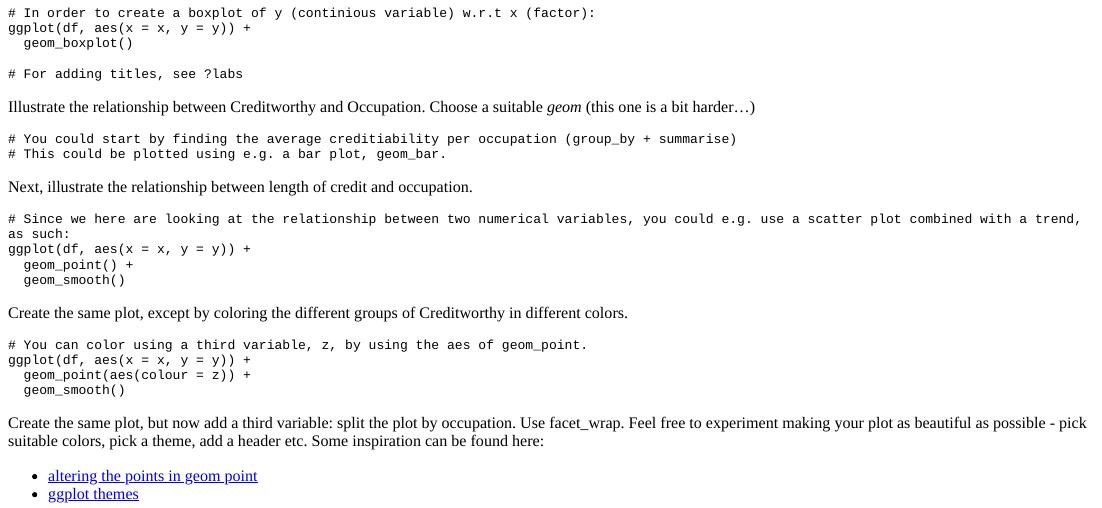
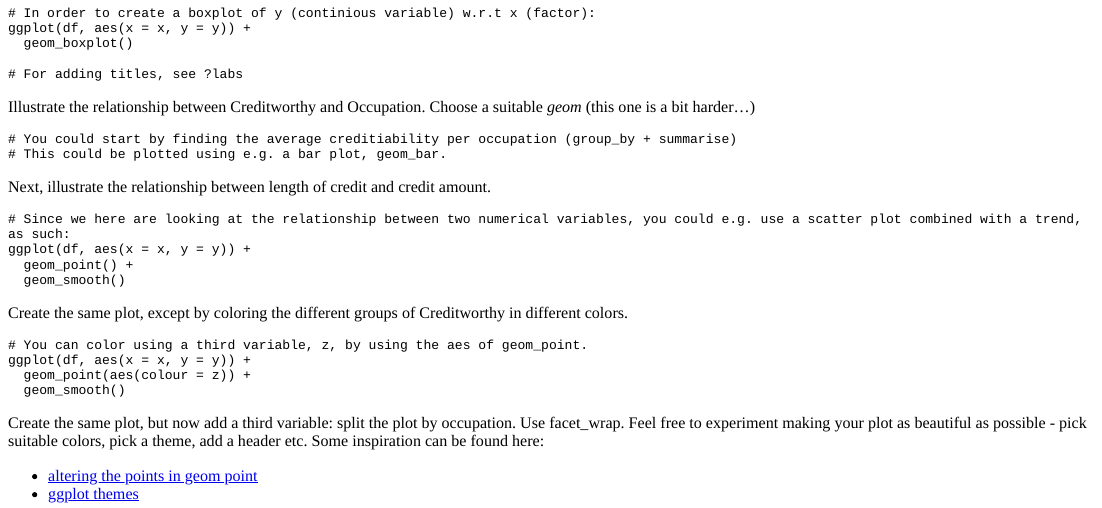
Before and after one commit to andrewaage/nhhr, an R Markdown document (inst/tutorials/crash_course/crash_course.Rmd): the page in a window 1100 px wide, from 2940 px down. The pictures show the output file inst/tutorials/crash_course/crash_course.html that the author committed with the source, opened offline; long lines of code are wrapped.

Commit message:
Replacing occupation with credit amount

````diff
--- a/inst/tutorials/crash_course/crash_course.Rmd
+++ b/inst/tutorials/crash_course/crash_course.Rmd
@@ -403,7 +403,7 @@ Illustrate the relationship between Creditworthy and Occupation. Choose a suitab
 # This could be plotted using e.g. a bar plot, geom_bar.
 ```
 
-Next, illustrate the relationship between length of credit and occupation.
+Next, illustrate the relationship between length of credit and credit amount.
 
 ```{r scatter, exercise = TRUE}
 
````
Also changed, not shown: inst/tutorials/crash_course/crash_course.html.
